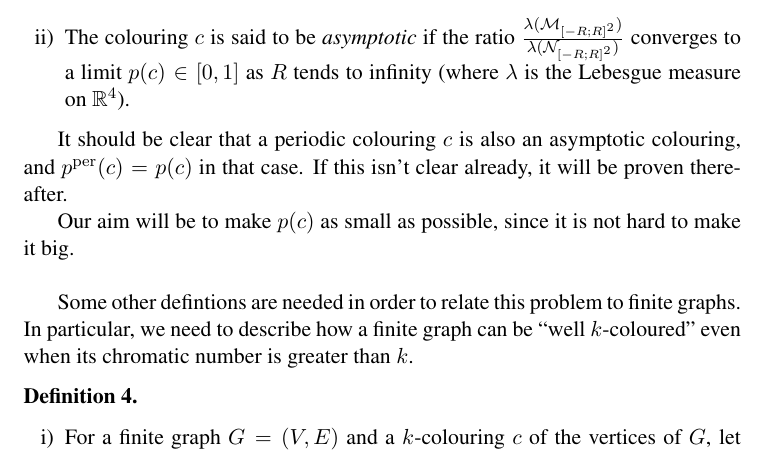
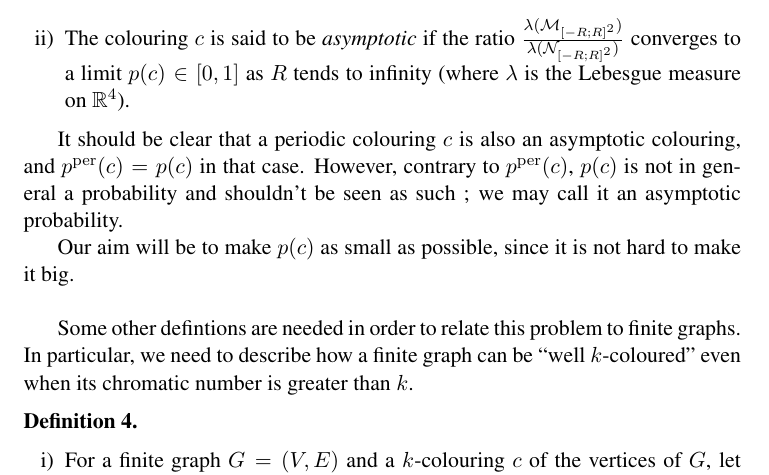
Before and after one commit to mheinric/Tiling, a LaTeX paper (Tiling.tex): part of page 2 of 10, cut so that both start at the same text. Compiled offline with pdfLaTeX.

```diff
--- a/Tiling.tex
+++ b/Tiling.tex
@@ -115,11 +115,9 @@
 \end{definition}
 
 It should be clear that a periodic colouring $c$ is also an asymptotic colouring,
-and $\pper(c)=p(c)$ in that case. If this isn't clear already, it will be proven
-thereafter.
-%%%%%%%
-%Discuss it thereafter
-%%%%%%%
+and $\pper(c)=p(c)$ in that case. However, contrary to $\pper(c)$, $p(c)$ is not
+in general a probability and shouldn't be seen as such ; we may call it an
+asymptotic probability.
 
 Our aim will be to make $p(c)$ as small as possible, since it is not hard
 to make it big.
```
Also changed, not shown: Tiling.tex (4 more changed lines).
